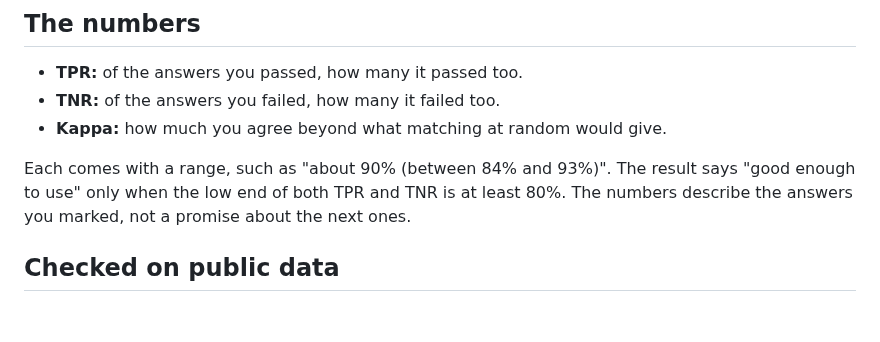
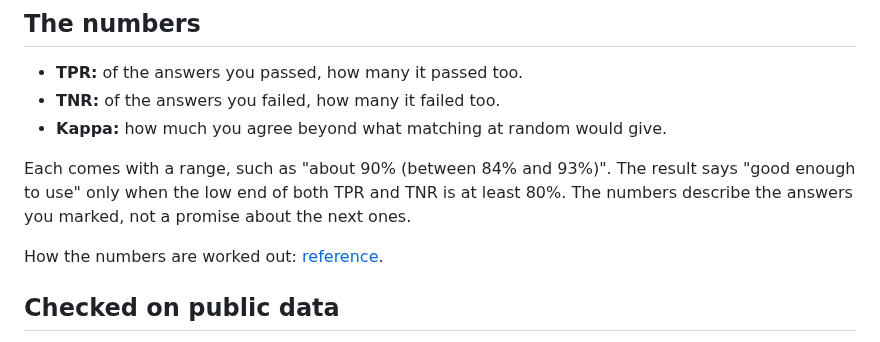
Before and after one commit to judgekeeper/judgekeeper, a Markdown page: README.md, the part around the change. Drawn GitHub-style; blank space fills up the shorter version.

Commit message:
Link the maths section from the README (#191)

```diff
--- a/README.md
+++ b/README.md
@@ -47,6 +47,8 @@ judgekeeper only reads files. It makes no AI call and needs no API key. See [SEC
 
 Each comes with a range, such as "about 90% (between 84% and 93%)". The result says "good enough to use" only when the low end of both TPR and TNR is at least 80%. The numbers describe the answers you marked, not a promise about the next ones.
 
+How the numbers are worked out: [reference](https://github.com/judgekeeper/judgekeeper/blob/main/docs/reference.md#how-the-numbers-are-worked-out).
+
 ## Checked on public data
 
 - [JailbreakBench](https://github.com/judgekeeper/judgekeeper/blob/main/docs/examples/jailbreakbench/report.md): the ranges held the true value in 93 of 100 tests (all three numbers at once).
```
